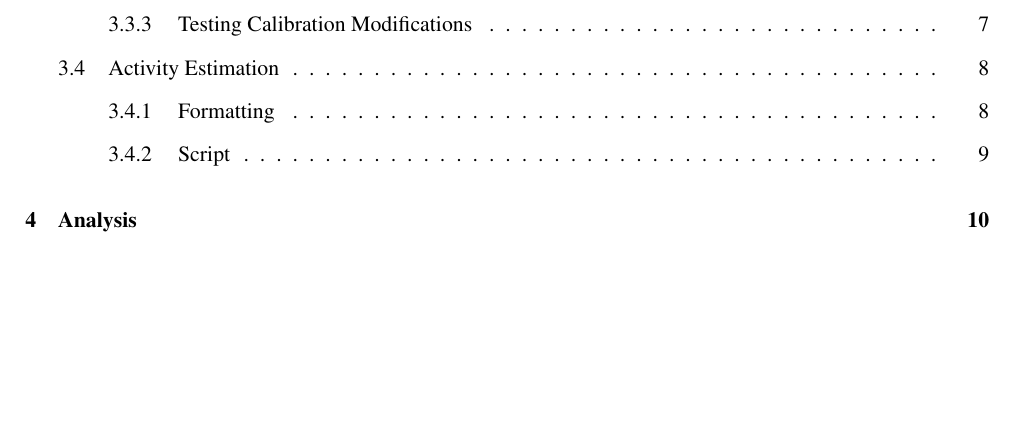
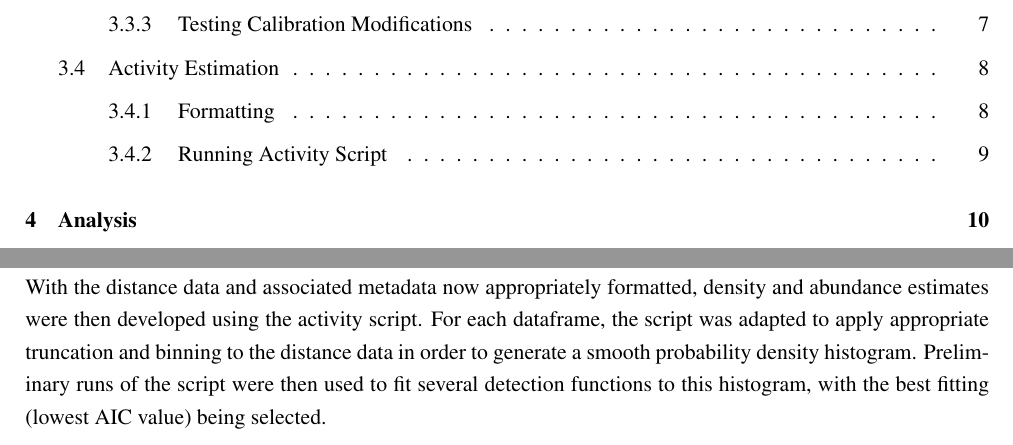
Before and after one commit to TomRaynes/Thesis, a LaTeX document (main.tex, which reads body/experimental/activity_estimation.tex): part of page 5 of 22 before the commit and two parts of pages 5 and 17 of 22 after it, the two joined at a grey line, cut so that both start at the same text, the shorter picture padded with empty space. Compiled offline with pdfLaTeX.

Commit message:
Updated experimental

```diff
--- a/body/experimental/activity_estimation.tex
+++ b/body/experimental/activity_estimation.tex
@@ -63,5 +63,11 @@ camera trap video.
 A script was then run to join each of the modelled distances with the video metadata
 on video name which gave a formatted dataframe holding entirely model estimated distances.
 
+\subsubsection{Running Activity Script}
 
-\subsubsection{Script}
+With the distance data and associated metadata now appropriately formatted, density
+and abundance estimates were then developed using the activity script.
+For each dataframe, the script was adapted to apply appropriate truncation and binning
+to the distance data in order to generate a smooth probability density histogram.
+Preliminary runs of the script were then used to fit several detection functions to
+this histogram, with the best fitting (lowest AIC value) being selected.
```
